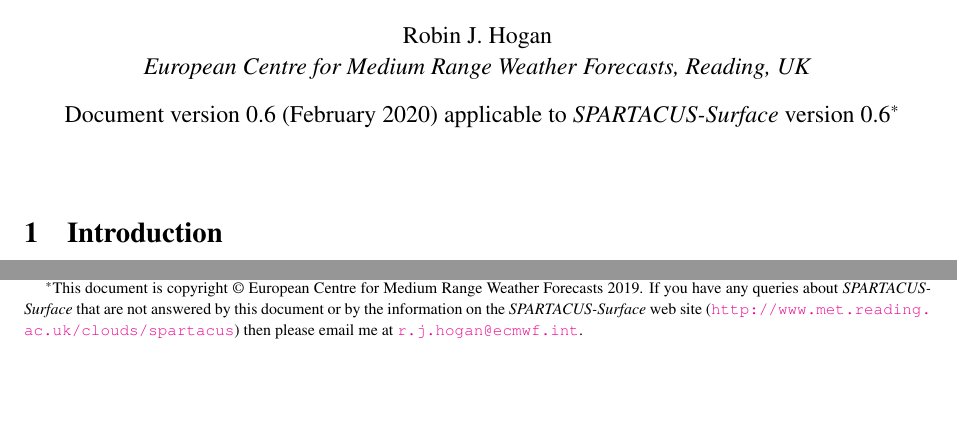
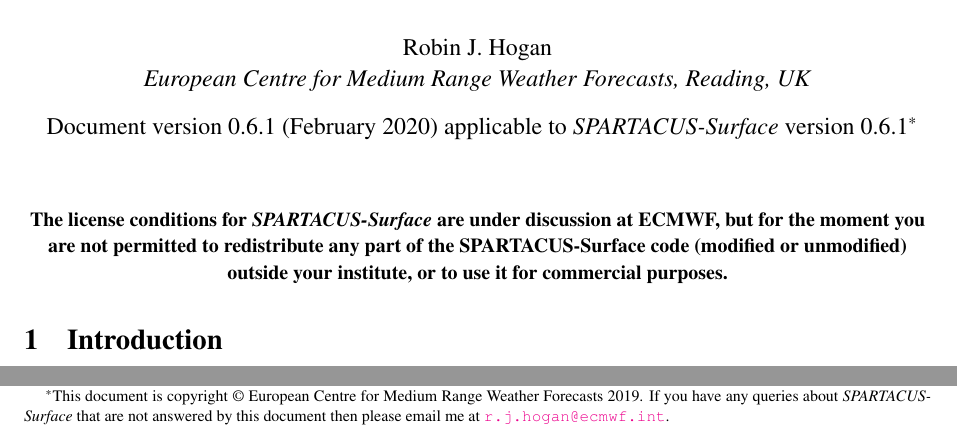
Before and after one commit to ecmwf/spartacus-surface, a LaTeX document (doc/spartacus_surface_documentation.tex): two parts of page 1 of 12, joined at a grey line, cut so that both start at the same text, the shorter picture padded with empty space. Compiled offline with pdfLaTeX.

Commit message:
Tightened up license conditions

```diff
--- a/doc/spartacus_surface_documentation.tex
+++ b/doc/spartacus_surface_documentation.tex
@@ -106,13 +106,15 @@
 \author{Robin J. Hogan\\ \emph{European Centre for Medium Range
     Weather Forecasts, Reading, UK}}
 
-\date{Document version 0.6 (February 2020) applicable to
-  \spsurf\ version 0.6\thanks{This document is copyright
+\date{Document version 0.6.1 (February 2020) applicable to
+  \spsurf\ version 0.6.1\thanks{This document is copyright
     \copyright\ European Centre for Medium Range Weather Forecasts
-    2019. If you have any queries about \spsurf\ that are not
-    answered by this document or by the information on the \spsurf\ web
-    site
-    (\url{http://www.met.reading.ac.uk/clouds/spartacus})
+    2019. If you have any queries about \spsurf\ that are not answered
+    by this document
+%
+%or by the information on the \spsurf\ web site
+%(\url{http://www.met.reading.ac.uk/clouds/spartacus})
+%
     then please email me at
     \href{mailto:r.j.hogan@ecmwf.int}{\texttt{r.j.hogan@ecmwf.int}}.}}
 \begin{document}
@@ -120,6 +122,13 @@
 
 %\tableofcontents
 \def\thefootnote{\fnsymbol{footnote}}
+\begin{center}
+\textbf{The license conditions for \spsurf\ are under discussion at
+  ECMWF, but for the moment you are not permitted to redistribute any
+  part of the SPARTACUS-Surface code (modified or unmodified) outside
+  your institute, or to use it for commercial purposes.}
+\end{center}
+
 \chapter{Introduction}
 %\section{What is \spsurf?}
 \spsurf\ is a Fortran-2003 software library for computing the 3D
```
Also changed, not shown: doc/spartacus_surface_documentation.tex (1 more changed lines), 1 other file.
